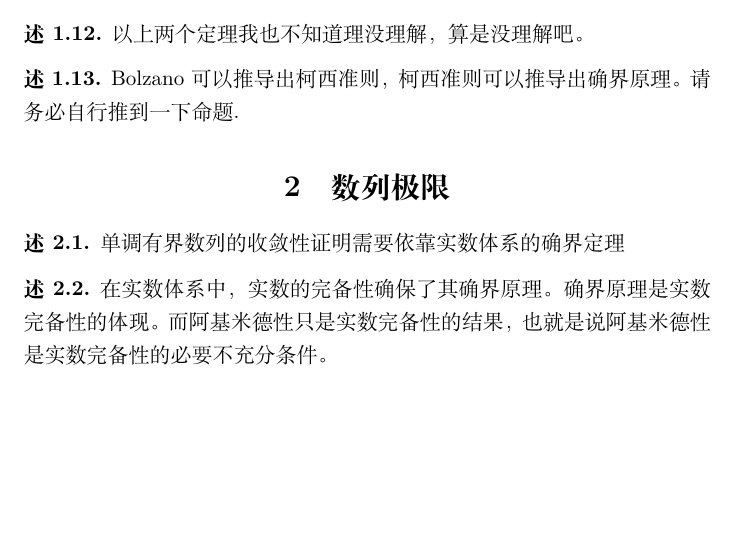
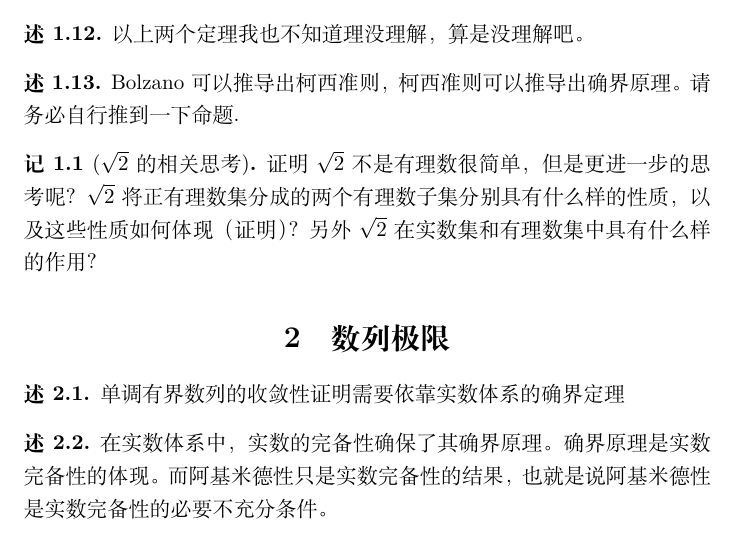
Before and after one commit to sanfusu/320-days-working, a LaTeX document (math/math-note.tex, which reads math/real_number.tex): part of page 3 of 6, cut so that both start at the same text, the shorter picture padded with empty space. Compiled offline with XeLaTeX.

Commit message:
\sqrt{2} 思考提示

```diff
--- a/math/real_number.tex
+++ b/math/real_number.tex
@@ -113,3 +113,9 @@
     Bolzano 可以推导出柯西准则，柯西准则可以推导出确界原理。
     请务必自行推到一下命题.
 \end{exposition}
+
+\begin{note}[$\sqrt{2}$ 的相关思考]
+    证明 $\sqrt{2}$ 不是有理数很简单，但是更进一步的思考呢？
+    $\sqrt{2}$ 将正有理数集分成的两个有理数子集分别具有什么样的性质，以及这些性质如何体现（证明）？
+    另外 $\sqrt{2}$ 在实数集和有理数集中具有什么样的作用？
+\end{note}
```
